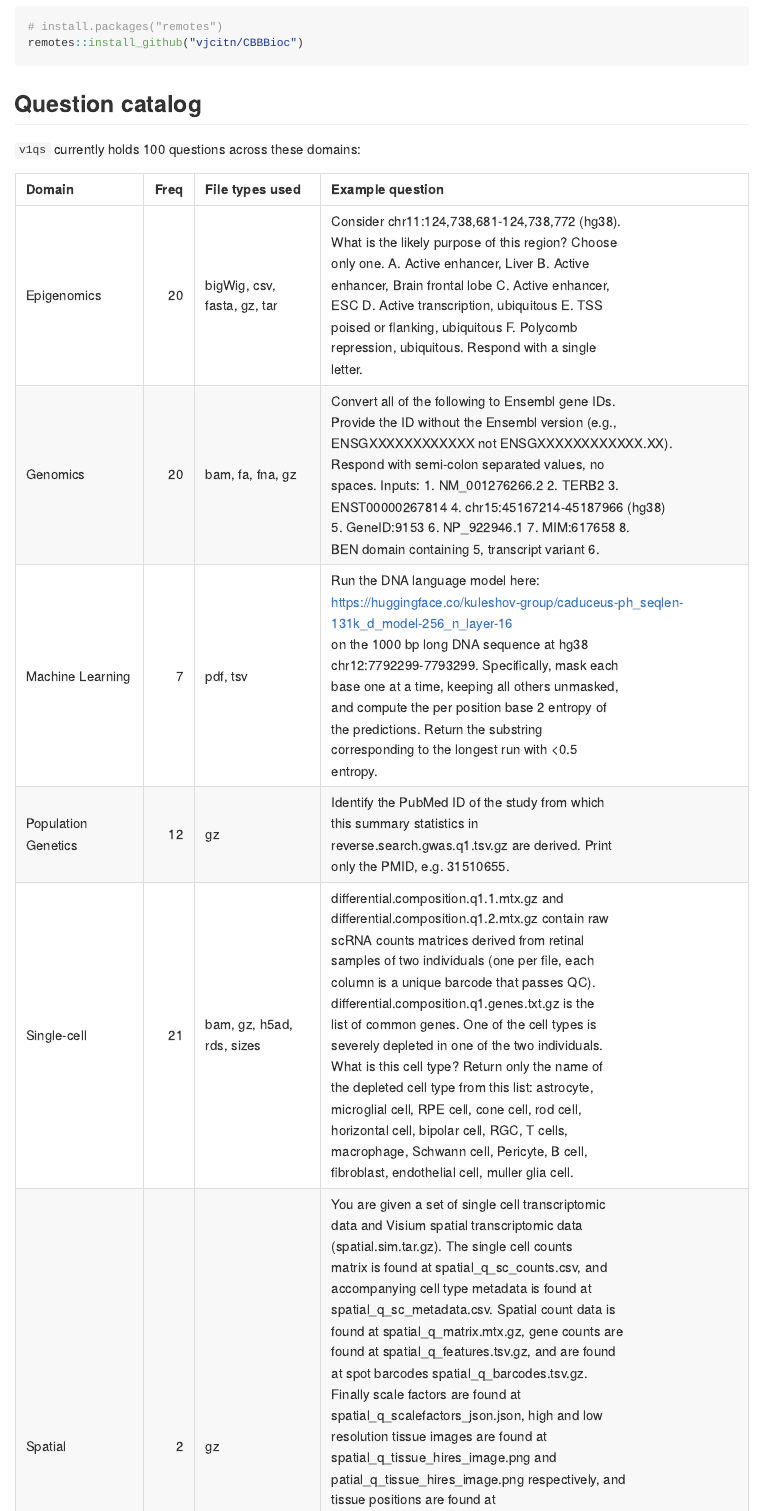
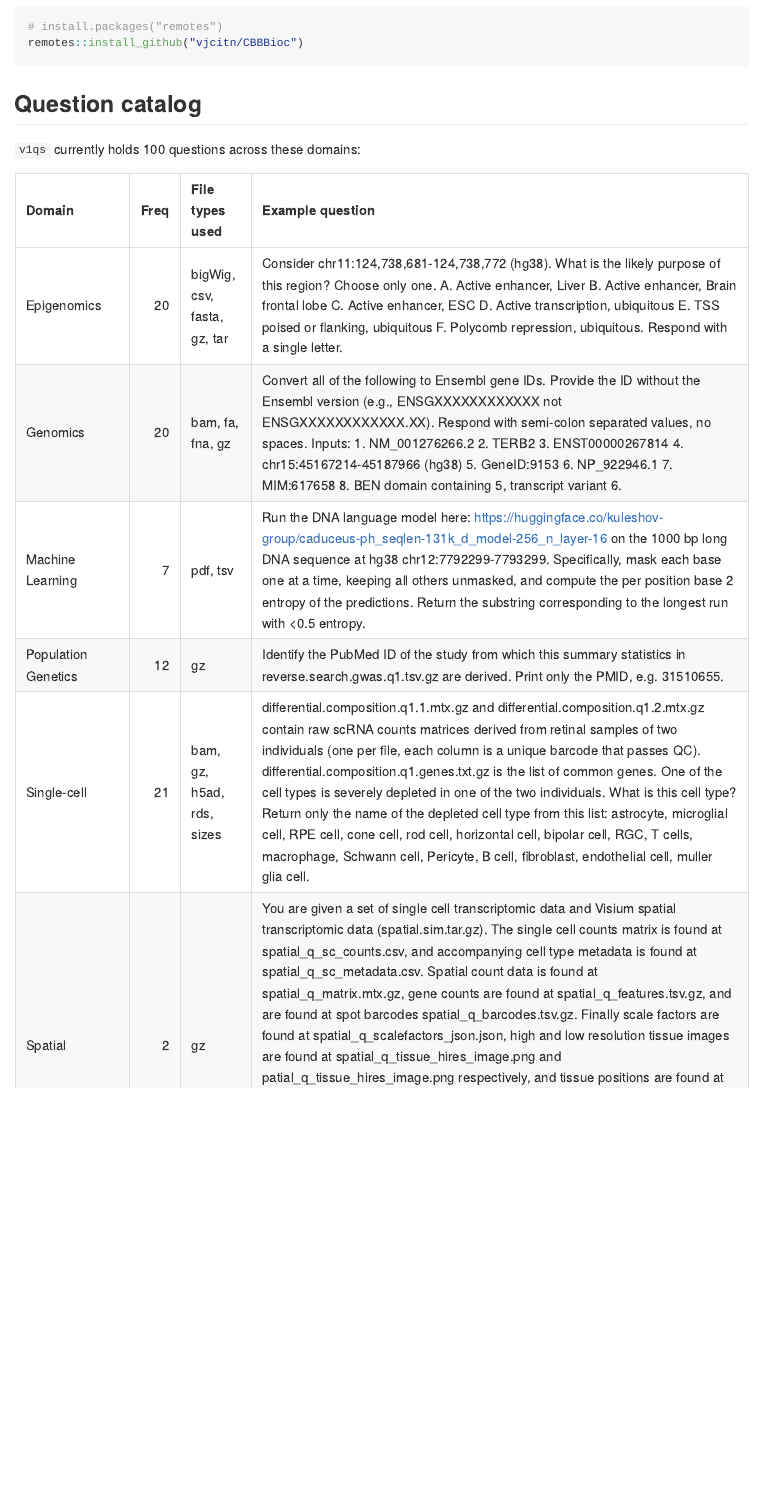
Before and after one commit to vjcitn/CBBBioc, an R Markdown document (README.Rmd): the page in a window 1100 px wide, from 420 px down. Rendered offline with R 4.5, knitr and Pandoc, with nearby package versions.

Commit message:
Drop <br/> wrapping from example question column
The example question renders fine as a single unwrapped cell in the README's markdown table; the earlier <br/> approach is no longer needed.

Co-Authored-By: Claude Sonnet 5 <noreply@anthropic.com>

````diff
--- a/README.Rmd
+++ b/README.Rmd
@@ -50,9 +50,7 @@ dom_summary = do.call(rbind, lapply(sort(unique(v1qs$domain)), function(d) {
     function(z) tools::file_ext(gsub(" ", "", z))
   )))
   exts = exts[exts != ""]
-  # wrap (not truncate) the example question, and join with <br/> so the
-  # table cell wraps onto multiple lines instead of forcing horizontal scroll
-  ex_q = paste(strwrap(sub$question[1], width = 50), collapse = "<br/>")
+  ex_q = sub$question[1]
   data.frame(
     Domain = d,
     Freq = nrow(sub),
@@ -61,7 +59,7 @@ dom_summary = do.call(rbind, lapply(sort(unique(v1qs$domain)), function(d) {
     check.names = FALSE
   )
 }))
-knitr::kable(dom_summary, row.names = FALSE, escape = FALSE)
+knitr::kable(dom_summary, row.names = FALSE)
 ```
 
 `r sum(v1qs$file_paths != "")` of the `r nrow(v1qs)` questions have one or
````
Also changed, not shown: vignettes/question-catalog.Rmd (+2 -4 lines), README.md, docs/articles/question-catalog.md, docs/articles/setup_workspace.md, docs/index.md, docs/llms.txt, docs/pkgdown.yml, docs/search.json, 3 other files.
